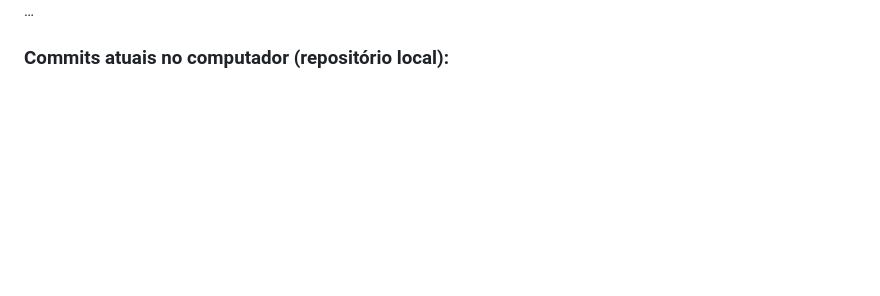
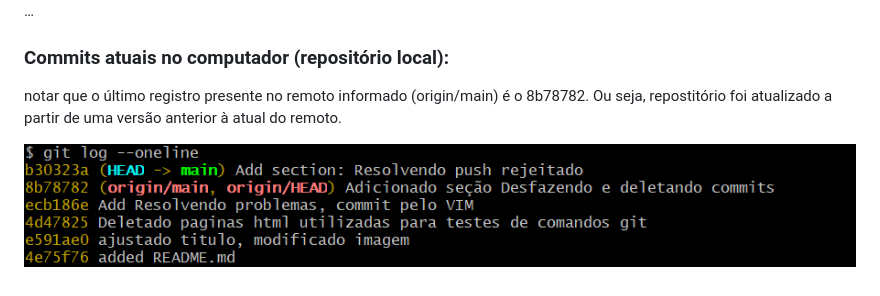
Before and after one commit to guilhermelins7/git-e-github, a Markdown page: README.md, the part around the change. Drawn GitHub-style; pictures changed too: images/historico_commits2.png (added); blank space fills up the shorter version.

Commit message:
Update section: Resolvendo push rejeitado

```diff
--- a/README.md
+++ b/README.md
@@ -366,3 +366,7 @@ notar que o commit mais recente foi feito diretamento no GitHub.
 …
 
 ### Commits atuais no computador (repositório local):
+
+notar que o último registro presente no remoto informado (origin/main) é o 8b78782. Ou seja, repostitório foi atualizado a partir de uma versão anterior à atual do remoto.
+
+![alt text](images/historico_commits2.png)
```
